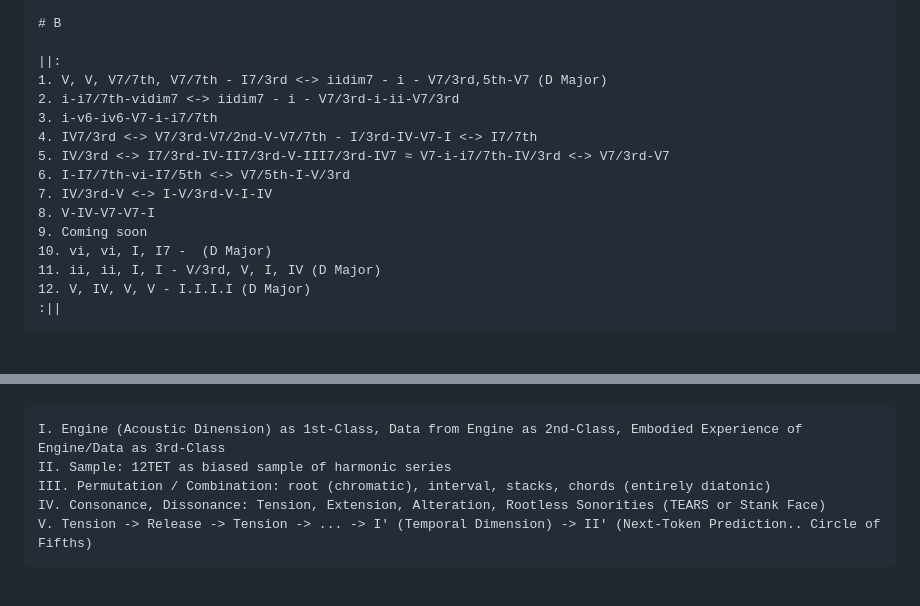
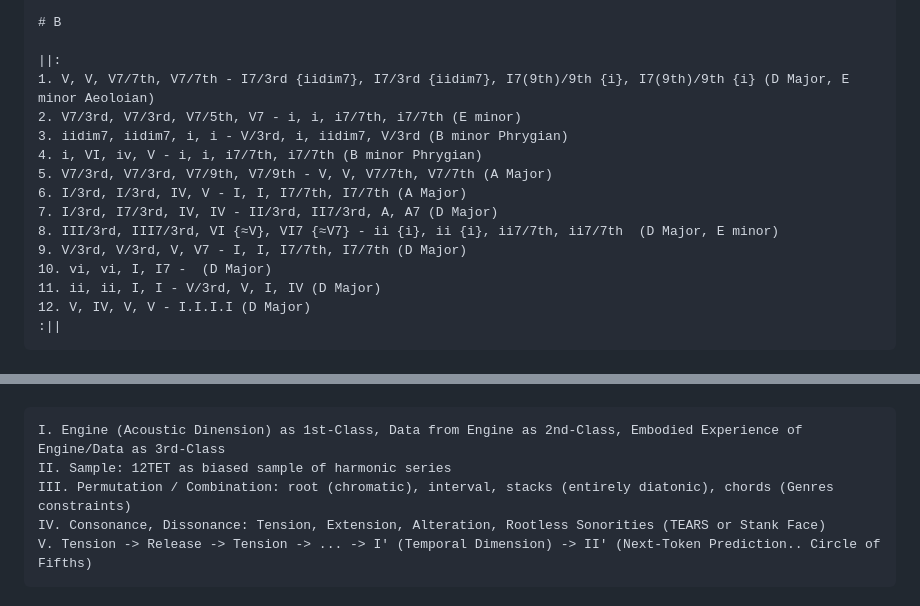
Before and after one commit to ukubona-llc/okubala-kulaba, a Markdown page: index.md, 2 parts joined by grey strips. Drawn GitHub-style.

Commit message:
finished take-2 transcript

````diff
--- a/index.md
+++ b/index.md
@@ -895,15 +895,15 @@ Next I'll build the schema with the `≈` and `Δb` columns into the M516 encodi
 # B
 
 ||:
-1. V, V, V7/7th, V7/7th - I7/3rd <-> iidim7 - i - V7/3rd,5th-V7 (D Major)
-2. i-i7/7th-vidim7 <-> iidim7 - i - V7/3rd-i-ii-V7/3rd
-3. i-v6-iv6-V7-i-i7/7th
-4. IV7/3rd <-> V7/3rd-V7/2nd-V-V7/7th - I/3rd-IV-V7-I <-> I7/7th
-5. IV/3rd <-> I7/3rd-IV-II7/3rd-V-III7/3rd-IV7 ≈ V7-i-i7/7th-IV/3rd <-> V7/3rd-V7
-6. I-I7/7th-vi-I7/5th <-> V7/5th-I-V/3rd
-7. IV/3rd-V <-> I-V/3rd-V-I-IV
-8. V-IV-V7-V7-I
-9. Coming soon
+1. V, V, V7/7th, V7/7th - I7/3rd {iidim7}, I7/3rd {iidim7}, I7(9th)/9th {i}, I7(9th)/9th {i} (D Major, E minor Aeoloian)
+2. V7/3rd, V7/3rd, V7/5th, V7 - i, i, i7/7th, i7/7th (E minor)
+3. iidim7, iidim7, i, i - V/3rd, i, iidim7, V/3rd (B minor Phrygian)
+4. i, VI, iv, V - i, i, i7/7th, i7/7th (B minor Phrygian)
+5. V7/3rd, V7/3rd, V7/9th, V7/9th - V, V, V7/7th, V7/7th (A Major)
+6. I/3rd, I/3rd, IV, V - I, I, I7/7th, I7/7th (A Major)
+7. I/3rd, I7/3rd, IV, IV - II/3rd, II7/3rd, A, A7 (D Major)
+8. III/3rd, III7/3rd, VI {≈V}, VI7 {≈V7} - ii {i}, ii {i}, ii7/7th, ii7/7th  (D Major, E minor)
+9. V/3rd, V/3rd, V, V7 - I, I, I7/7th, I7/7th (D Major)
 10. vi, vi, I, I7 -  (D Major)
 11. ii, ii, I, I - V/3rd, V, I, IV (D Major)
 12. V, IV, V, V - I.I.I.I (D Major)
@@ -965,7 +965,7 @@ Why this piece is enduringly beautiful:
 ```
 I. Engine (Acoustic Dinension) as 1st-Class, Data from Engine as 2nd-Class, Embodied Experience of Engine/Data as 3rd-Class
 II. Sample: 12TET as biased sample of harmonic series
-III. Permutation / Combination: root (chromatic), interval, stacks, chords (entirely diatonic)
+III. Permutation / Combination: root (chromatic), interval, stacks (entirely diatonic), chords (Genres constraints)
 IV. Consonance, Dissonance: Tension, Extension, Alteration, Rootless Sonorities (TEARS or Stank Face)
 V. Tension -> Release -> Tension -> ... -> I' (Temporal Dimension) -> II' (Next-Token Prediction.. Circle of Fifths)
 ```
````
